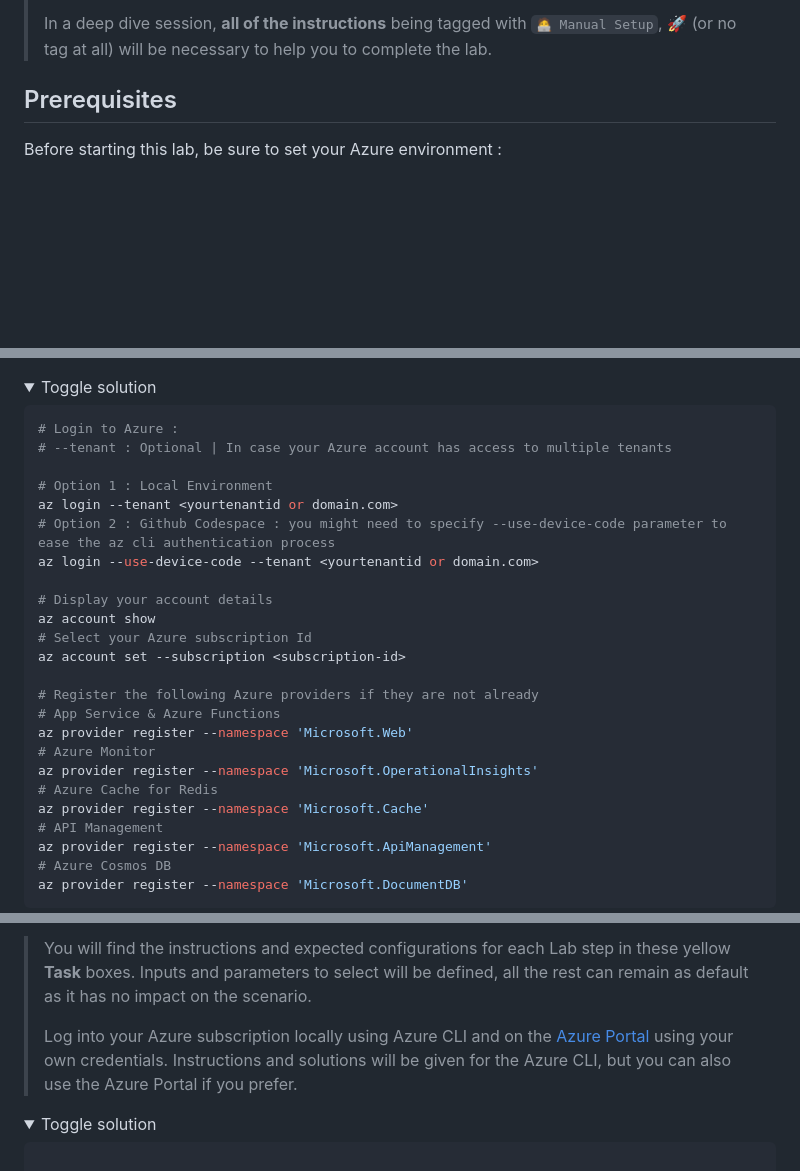
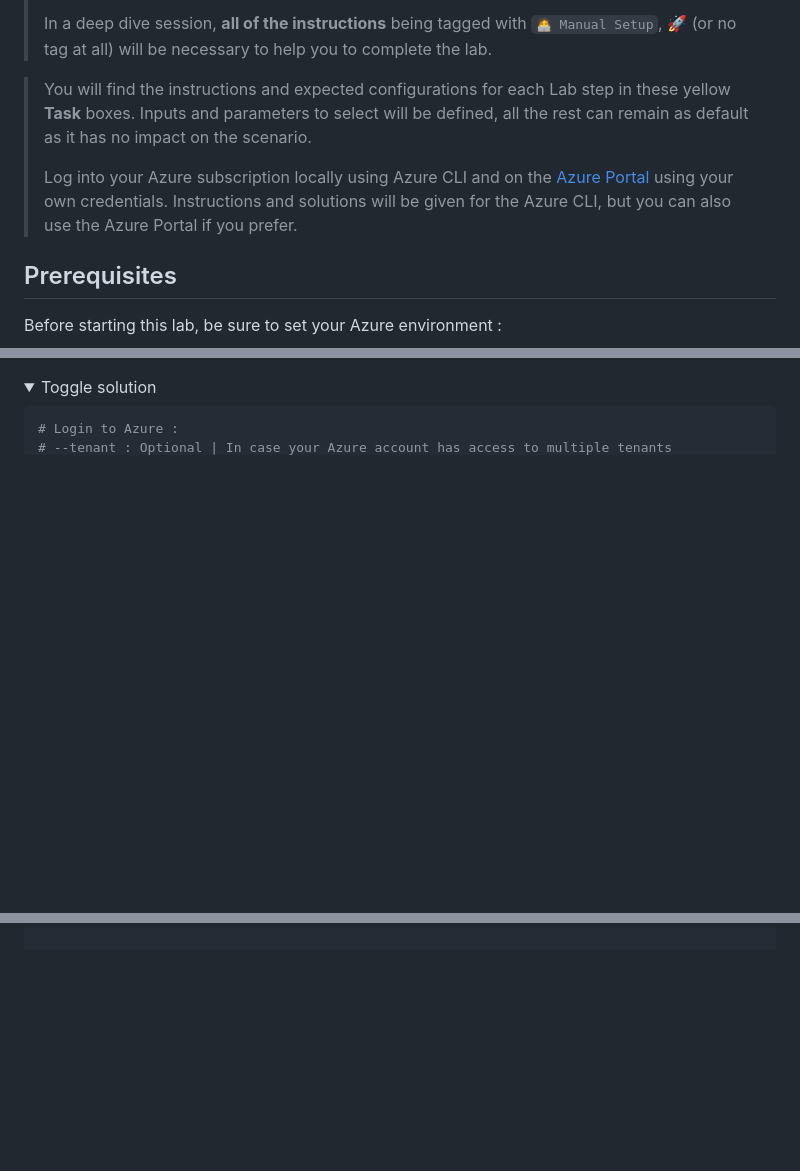
Before and after one commit to microsoft/hands-on-lab-serverless, a Markdown page: docs/workshop.md, 3 parts joined by grey strips. Drawn GitHub-style; folded sections open; blank space fills up the shorter version.

Commit message:
fix : Toggles

````diff
--- a/docs/workshop.md
+++ b/docs/workshop.md
@@ -43,6 +43,16 @@ The **FastTrack** required steps will be prefixed with a `🚀` label : These ar
 
 </div>
 
+<div class="task" data-title="Task">
+
+> You will find the instructions and expected configurations for each Lab step in these yellow **Task** boxes.
+> Inputs and parameters to select will be defined, all the rest can remain as default as it has no impact on the scenario.
+>
+> Log into your Azure subscription locally using Azure CLI and on the [Azure Portal][az-portal] using your own credentials.
+> Instructions and solutions will be given for the Azure CLI, but you can also use the Azure Portal if you prefer.
+
+</div>
+
 ## Prerequisites
 
 Before starting this lab, be sure to set your Azure environment :
@@ -160,27 +170,3 @@ Let's begin!
 ```bash
 # Login to Azure :
 # --tenant : Optional | In case your Azure account has access to multiple tenants
-
-# Option 1 : Local Environment
-az login --tenant <yourtenantid or domain.com>
-# Option 2 : Github Codespace : you might need to specify --use-device-code parameter to ease the az cli authentication process
-az login --use-device-code --tenant <yourtenantid or domain.com>
-
-# Display your account details
-az account show
-# Select your Azure subscription Id
-az account set --subscription <subscription-id>
-
-# Register the following Azure providers if they are not already
-# App Service & Azure Functions
-az provider register --namespace 'Microsoft.Web'
-# Azure Monitor
-az provider register --namespace 'Microsoft.OperationalInsights'
-# Azure Cache for Redis
-az provider register --namespace 'Microsoft.Cache'
-# API Management
-az provider register --namespace 'Microsoft.ApiManagement'
-# Azure Cosmos DB
-az provider register --namespace 'Microsoft.DocumentDB'
-```
-
@@ -206,18 +173,3 @@ az provider register --namespace 'Microsoft.DocumentDB'
-<div class="task" data-title="Task">
-
-> You will find the instructions and expected configurations for each Lab step in these yellow **Task** boxes.
-> Inputs and parameters to select will be defined, all the rest can remain as default as it has no impact on the scenario.
->
-> Log into your Azure subscription locally using Azure CLI and on the [Azure Portal][az-portal] using your own credentials.
-> Instructions and solutions will be given for the Azure CLI, but you can also use the Azure Portal if you prefer.
-
-</div>
-
-<details>
-
-<summary>Toggle solution</summary>
-
-```bash
 
 # Option 1 : Local Environment
 az login --tenant <yourtenantid or domain.com>
````
Also changed, not shown: other parts of docs/workshop.md (+11 -19 lines).
